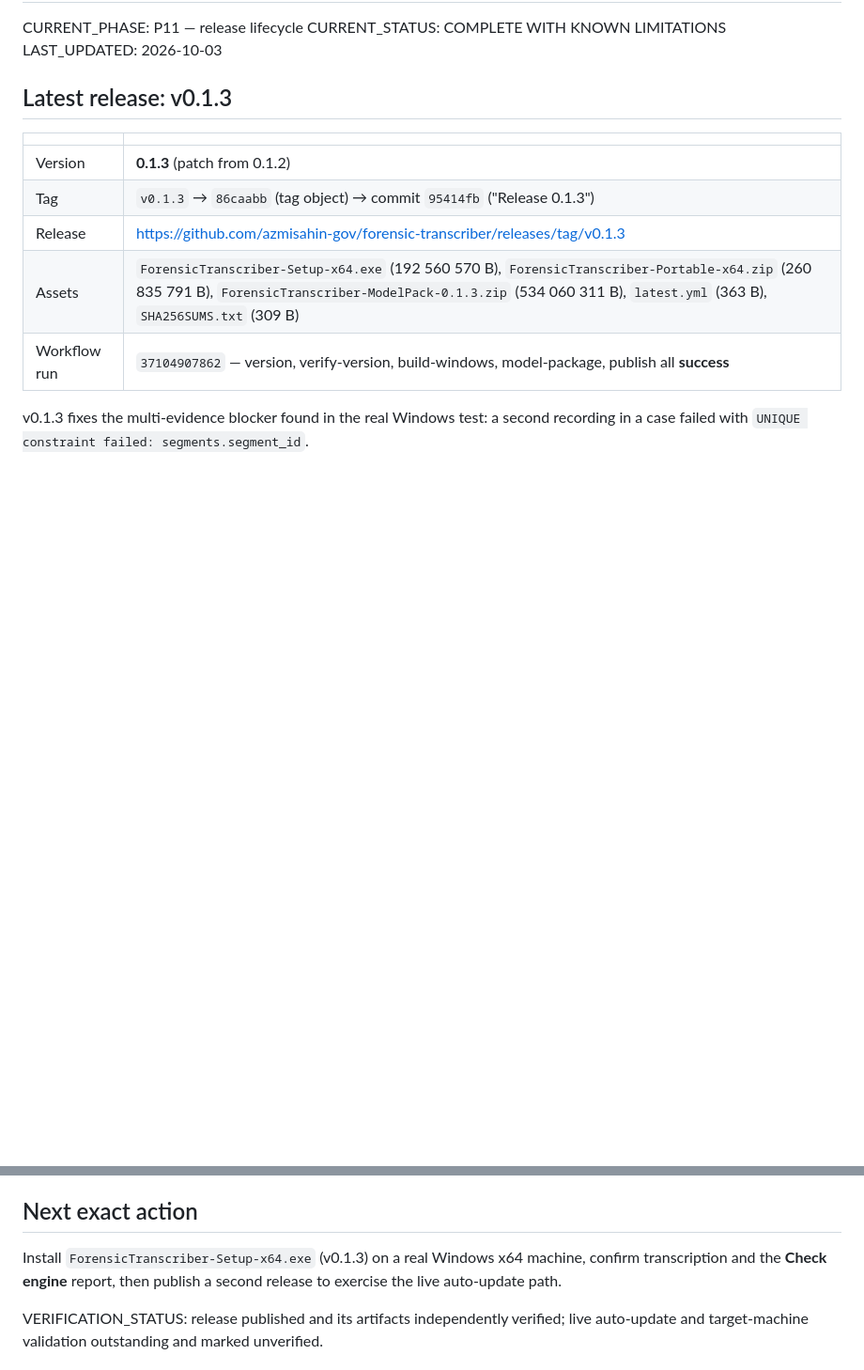
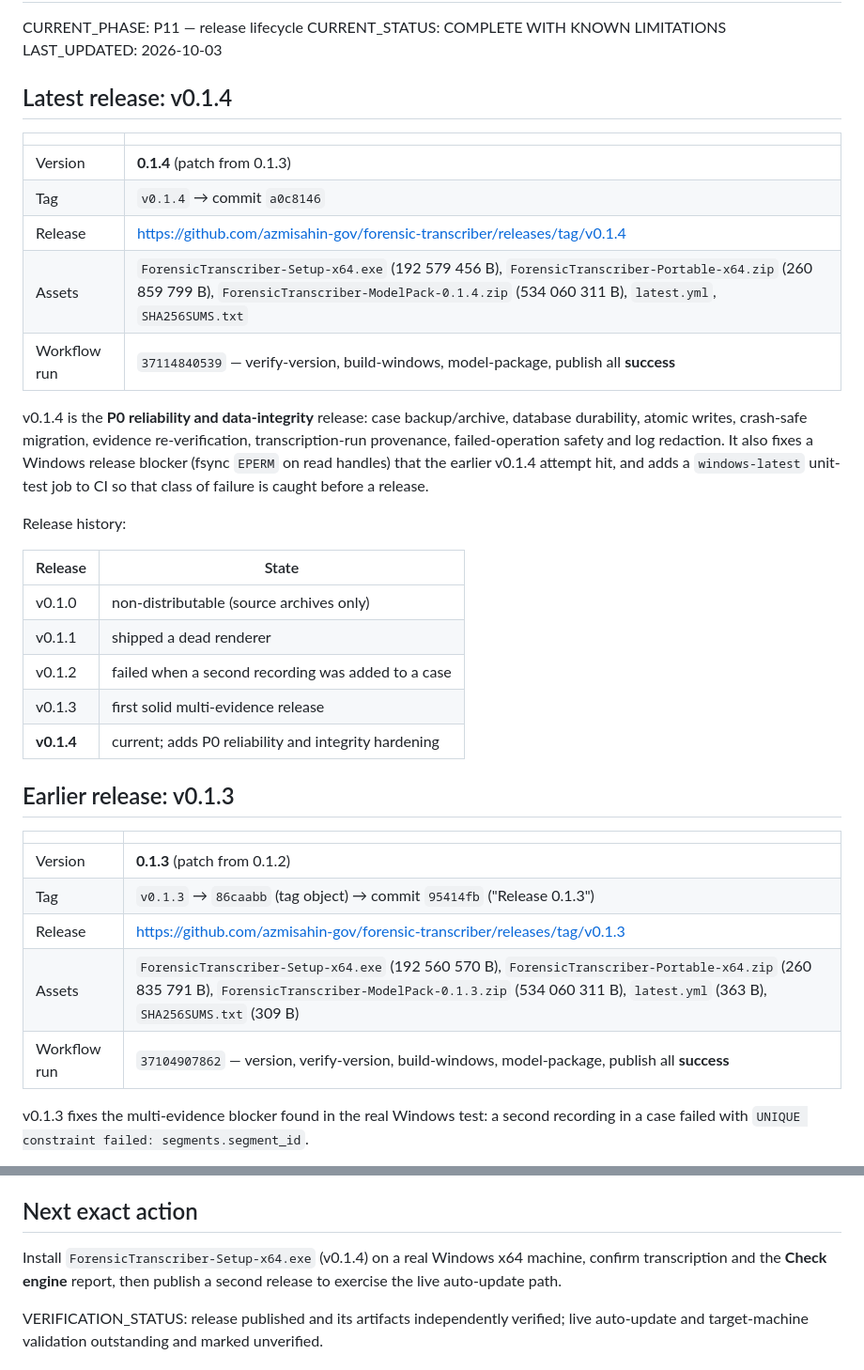
Before and after one commit to azmisahin-gov/forensic-transcriber, a Markdown page: docs/PROJECT_STATE.md, 2 parts joined by grey strips. Shown at 94% size. GitHub-like rendering; blank space fills up the shorter version.

Commit message:
Record v0.1.4 as the current release
Co-authored-by: openhands <openhands@all-hands.dev>

```diff
--- a/docs/PROJECT_STATE.md
+++ b/docs/PROJECT_STATE.md
@@ -4,7 +4,34 @@ CURRENT_PHASE: P11 — release lifecycle
 CURRENT_STATUS: COMPLETE WITH KNOWN LIMITATIONS
 LAST_UPDATED: 2026-10-03
 
-## Latest release: v0.1.3
+## Latest release: v0.1.4
+
+| | |
+| --- | --- |
+| Version | **0.1.4** (patch from 0.1.3) |
+| Tag | `v0.1.4` → commit `a0c8146` |
+| Release | https://github.com/azmisahin-gov/forensic-transcriber/releases/tag/v0.1.4 |
+| Assets | `ForensicTranscriber-Setup-x64.exe` (192 579 456 B), `ForensicTranscriber-Portable-x64.zip` (260 859 799 B), `ForensicTranscriber-ModelPack-0.1.4.zip` (534 060 311 B), `latest.yml`, `SHA256SUMS.txt` |
+| Workflow run | `37114840539` — verify-version, build-windows, model-package, publish all **success** |
+
+v0.1.4 is the **P0 reliability and data-integrity** release: case backup/archive,
+database durability, atomic writes, crash-safe migration, evidence
+re-verification, transcription-run provenance, failed-operation safety and log
+redaction. It also fixes a Windows release blocker (fsync `EPERM` on read
+handles) that the earlier v0.1.4 attempt hit, and adds a `windows-latest` unit-test
+job to CI so that class of failure is caught before a release.
+
+Release history:
+
+| Release | State |
+| --- | --- |
+| v0.1.0 | non-distributable (source archives only) |
+| v0.1.1 | shipped a dead renderer |
+| v0.1.2 | failed when a second recording was added to a case |
+| v0.1.3 | first solid multi-evidence release |
+| **v0.1.4** | current; adds P0 reliability and integrity hardening |
+
+## Earlier release: v0.1.3
 
 | | |
 | --- | --- |
@@ -89,7 +116,7 @@ superseded; it remains published and untouched for the record.
 
 ## Next exact action
 
-Install `ForensicTranscriber-Setup-x64.exe` (v0.1.3) on a real Windows x64
+Install `ForensicTranscriber-Setup-x64.exe` (v0.1.4) on a real Windows x64
 machine, confirm transcription and the **Check engine** report, then publish a
 second release to exercise the live auto-update path.
 
```
Also changed, not shown: docs/FINAL_REPORT.md (+1 -1 lines), docs/RELEASE_PROCESS.md (+4 -3 lines).
